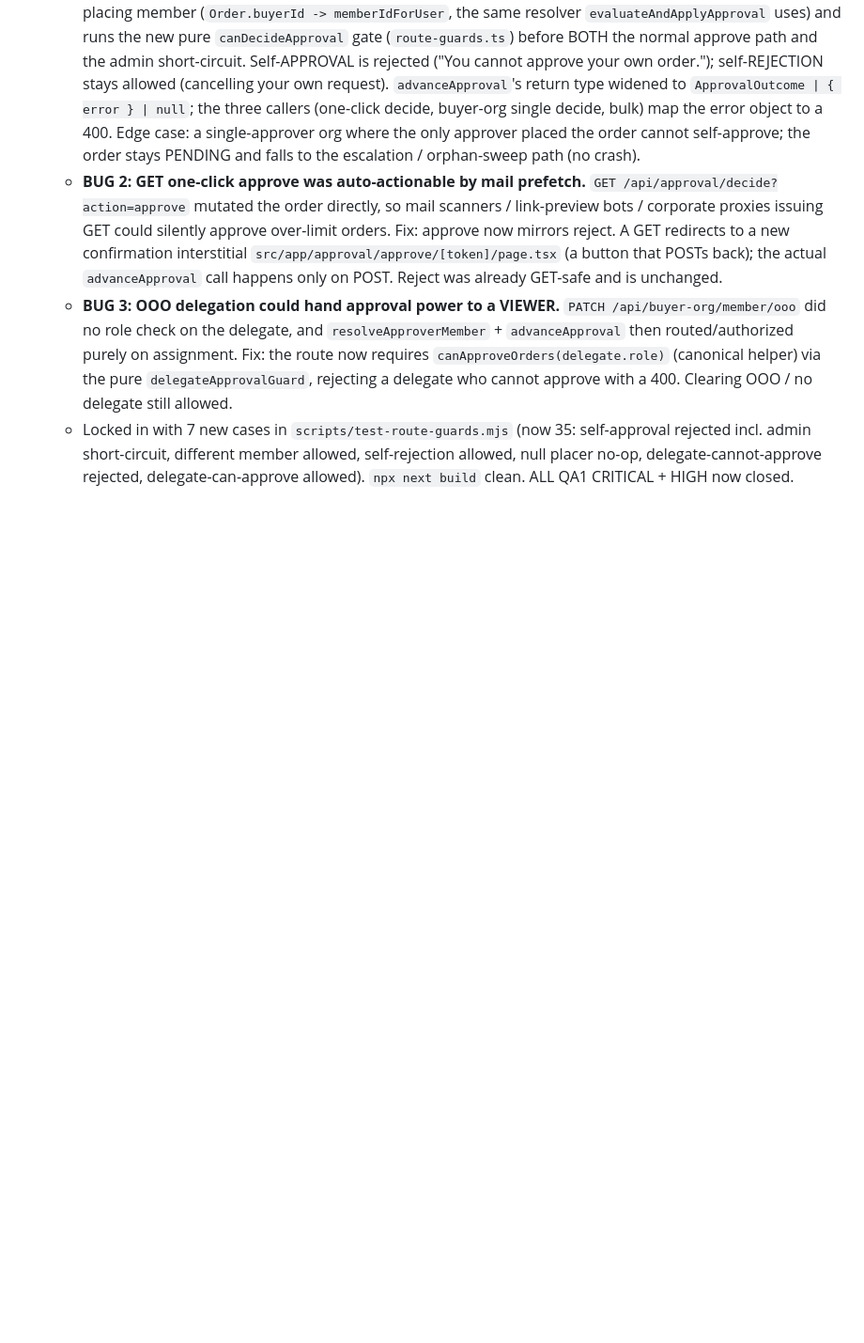
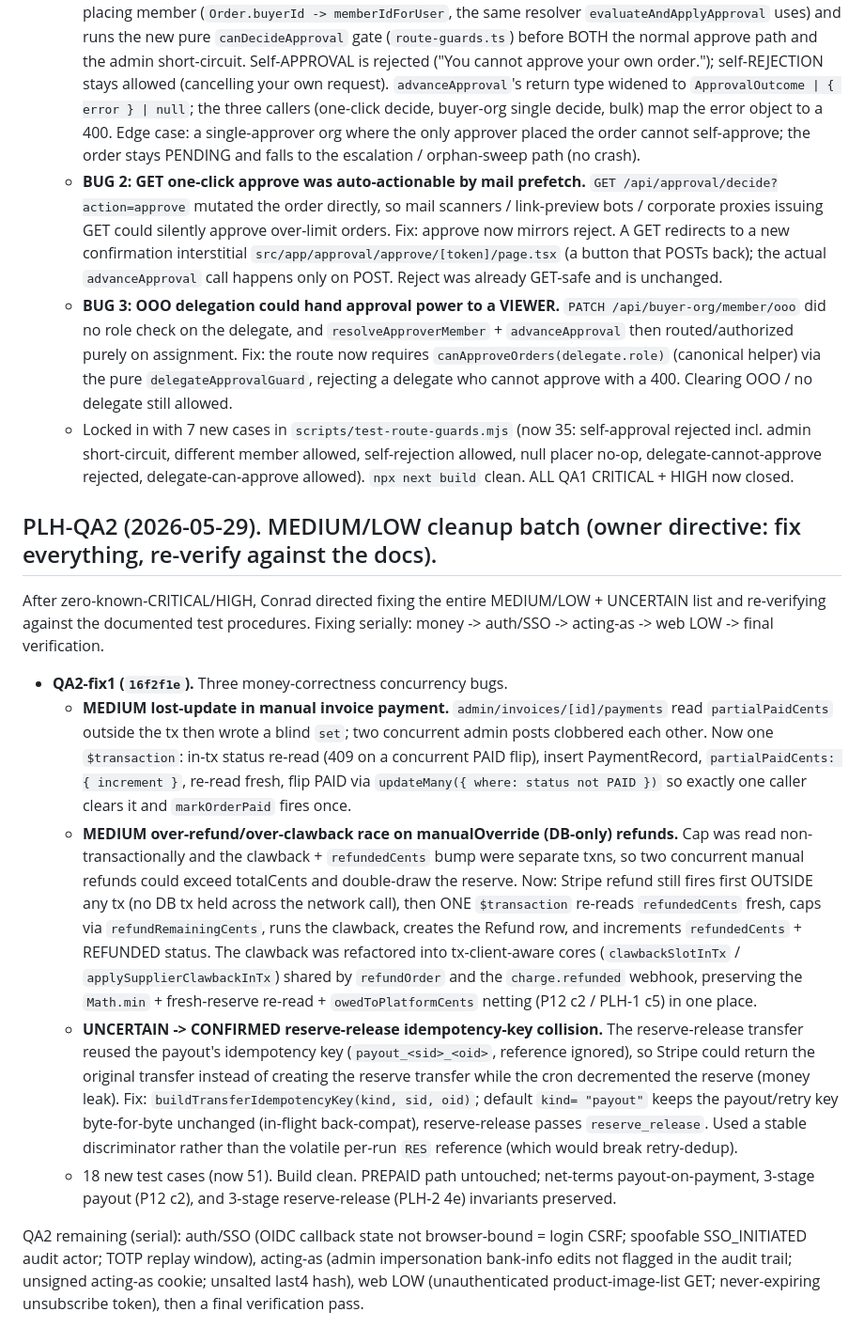
Before and after one commit to AgentRad/rok-preview, a Markdown page: CLAUDE.md, the part around the change. Shown at 94% size. GitHub-like rendering; blank space fills up the shorter version.

Commit message:
docs: log PLH-QA2-fix1 (money concurrency); start MEDIUM/LOW batch

```diff
--- a/CLAUDE.md
+++ b/CLAUDE.md
@@ -2581,3 +2581,46 @@ MEDIUM/LOW batch.
     self-rejection allowed, null placer no-op, delegate-cannot-approve rejected,
     delegate-can-approve allowed). `npx next build` clean. ALL QA1
     CRITICAL + HIGH now closed.
+
+## PLH-QA2 (2026-05-29). MEDIUM/LOW cleanup batch (owner directive: fix everything, re-verify against the docs).
+
+After zero-known-CRITICAL/HIGH, Conrad directed fixing the entire MEDIUM/LOW +
+UNCERTAIN list and re-verifying against the documented test procedures. Fixing
+serially: money -> auth/SSO -> acting-as -> web LOW -> final verification.
+
+- **QA2-fix1 (`16f2f1e`).** Three money-correctness concurrency bugs.
+  - **MEDIUM lost-update in manual invoice payment.** `admin/invoices/[id]/payments`
+    read `partialPaidCents` outside the tx then wrote a blind `set`; two concurrent
+    admin posts clobbered each other. Now one `$transaction`: in-tx status re-read
+    (409 on a concurrent PAID flip), insert PaymentRecord, `partialPaidCents:
+    { increment }`, re-read fresh, flip PAID via `updateMany({ where: status not
+    PAID })` so exactly one caller clears it and `markOrderPaid` fires once.
+  - **MEDIUM over-refund/over-clawback race on manualOverride (DB-only) refunds.**
+    Cap was read non-transactionally and the clawback + `refundedCents` bump were
+    separate txns, so two concurrent manual refunds could exceed totalCents and
+    double-draw the reserve. Now: Stripe refund still fires first OUTSIDE any tx
+    (no DB tx held across the network call), then ONE `$transaction` re-reads
+    `refundedCents` fresh, caps via `refundRemainingCents`, runs the clawback,
+    creates the Refund row, and increments `refundedCents` + REFUNDED status. The
+    clawback was refactored into tx-client-aware cores (`clawbackSlotInTx` /
+    `applySupplierClawbackInTx`) shared by `refundOrder` and the `charge.refunded`
+    webhook, preserving the `Math.min` + fresh-reserve re-read + `owedToPlatformCents`
+    netting (P12 c2 / PLH-1 c5) in one place.
+  - **UNCERTAIN -> CONFIRMED reserve-release idempotency-key collision.** The
+    reserve-release transfer reused the payout's idempotency key (`payout_<sid>_<oid>`,
+    reference ignored), so Stripe could return the original transfer instead of
+    creating the reserve transfer while the cron decremented the reserve (money
+    leak). Fix: `buildTransferIdempotencyKey(kind, sid, oid)`; default `kind=
+    "payout"` keeps the payout/retry key byte-for-byte unchanged (in-flight
+    back-compat), reserve-release passes `reserve_release`. Used a stable
+    discriminator rather than the volatile per-run `RES` reference (which would
+    break retry-dedup).
+  - 18 new test cases (now 51). Build clean. PREPAID path untouched; net-terms
+    payout-on-payment, 3-stage payout (P12 c2), and 3-stage reserve-release
+    (PLH-2 4e) invariants preserved.
+
+QA2 remaining (serial): auth/SSO (OIDC callback state not browser-bound = login
+CSRF; spoofable SSO_INITIATED audit actor; TOTP replay window), acting-as (admin
+impersonation bank-info edits not flagged in the audit trail; unsigned acting-as
+cookie; unsalted last4 hash), web LOW (unauthenticated product-image-list GET;
+never-expiring unsubscribe token), then a final verification pass.
```
